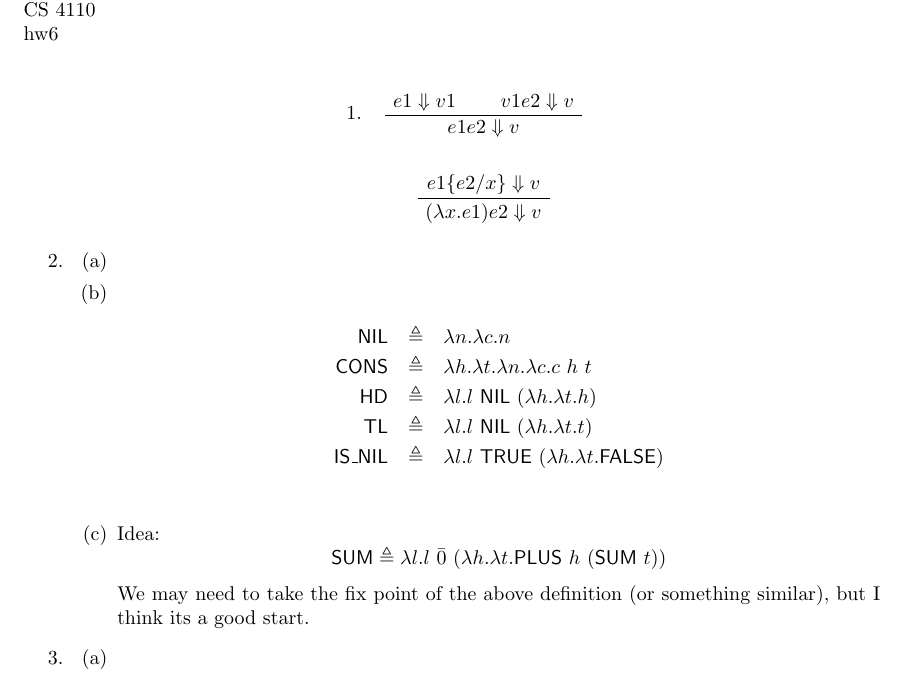
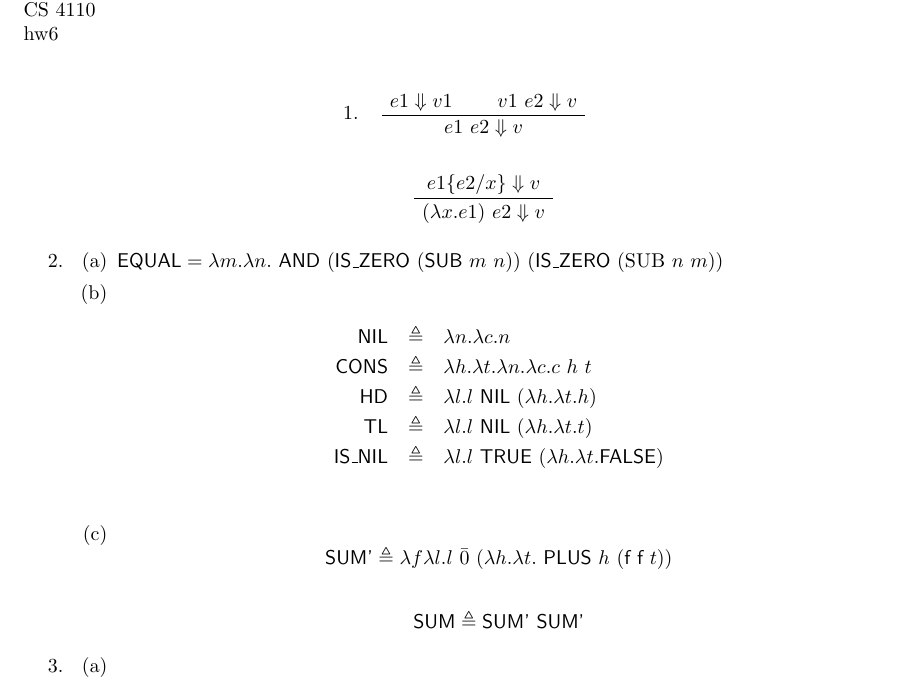
Before and after one commit to qbeightol/CS-4110, a LaTeX problem sheet (hw/6/hw6.tex): part of the page, cut so that both start at the same text. Compiled offline with pdfLaTeX.

Commit message:
worked on hw6

```diff
--- a/hw/6/hw6.tex
+++ b/hw/6/hw6.tex
@@ -13,16 +13,17 @@
 	\item
 	\begin{prooftree}
 		\AxiomC{$e1 \Downarrow v1$}
-		\AxiomC{$v1 e2 \Downarrow v$}
-		\BinaryInfC{$e1 e2 \Downarrow v$}
+		\AxiomC{$v1 \text{ } e2 \Downarrow v$}
+		\BinaryInfC{$e1 \text{ } e2 \Downarrow v$}
 	\end{prooftree}
 	\begin{prooftree}
 		\AxiomC{$e1\{e2/x\} \Downarrow v$}
-		\UnaryInfC{$(\lambda x.e1) e2 \Downarrow v$}
+		\UnaryInfC{$(\lambda x.e1) \text{ } e2 \Downarrow v$}
 	\end{prooftree}
 	\item
 	\begin{enumerate}
-		\item
+		\item $\textsf{EQUAL} = \lambda m. \lambda n. \textsf{ AND } (\textsf{IS\_ZERO } (\textsf{SUB } m \text{ } n)) \text{ } (\textsf{IS\_ZERO } (\text{SUB } n \text{ } m))$
+
 		\item
 		\begin{eqnarray*}
 			\textsf{NIL} & \triangleq & \lambda n.\lambda c.n\\
@@ -31,9 +32,12 @@
 			\textsf{TL} & \triangleq & \lambda l.l \textsf{ NIL } (\lambda h.\lambda t.t)\\
 			\textsf{IS\_NIL} & \triangleq & \lambda l.l \textsf{ TRUE } (\lambda h.\lambda t.\textsf{FALSE})\\
 		\end{eqnarray*}
-		\item Idea:
-		$$\textsf{SUM} \triangleq \lambda l.l \text{ } \bar{0} \text{ } (\lambda h.\lambda t.\textsf{PLUS } h \text{ } (\textsf{SUM } t))$$
-		We may need to take the fix point of the above definition (or something similar), but I think its a good start.
+
+
+
+		\item $$\textsf{SUM'} \triangleq \lambda f\lambda l.l \text{ } \bar{0} \text{ } (\lambda h.\lambda t.\textsf{ PLUS } h \text{ } (\textsf{f f } t))$$
+
+			$$\textsf{SUM} \triangleq \textsf{SUM'} \textsf{ } \textsf{SUM'}$$
 
 	\end{enumerate}
 	\item
```
